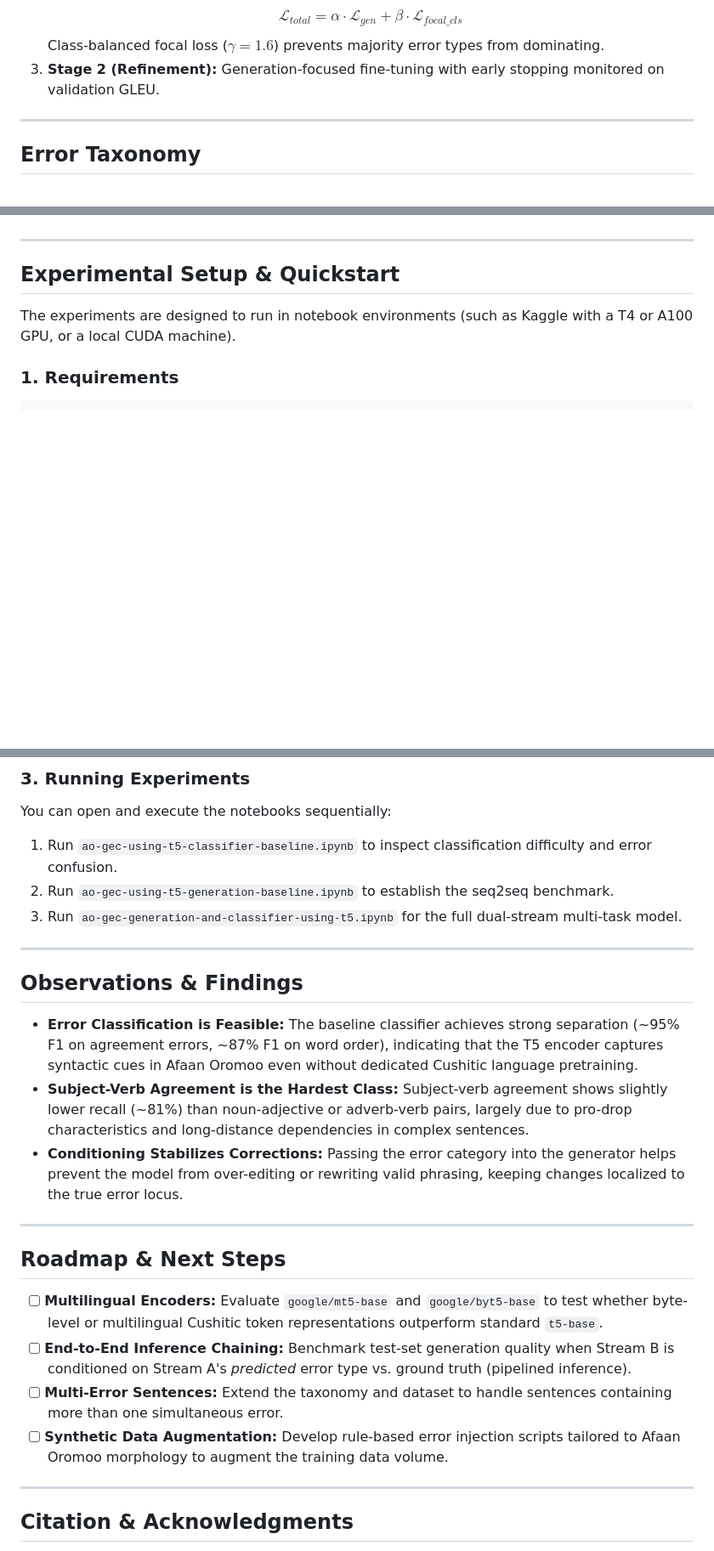
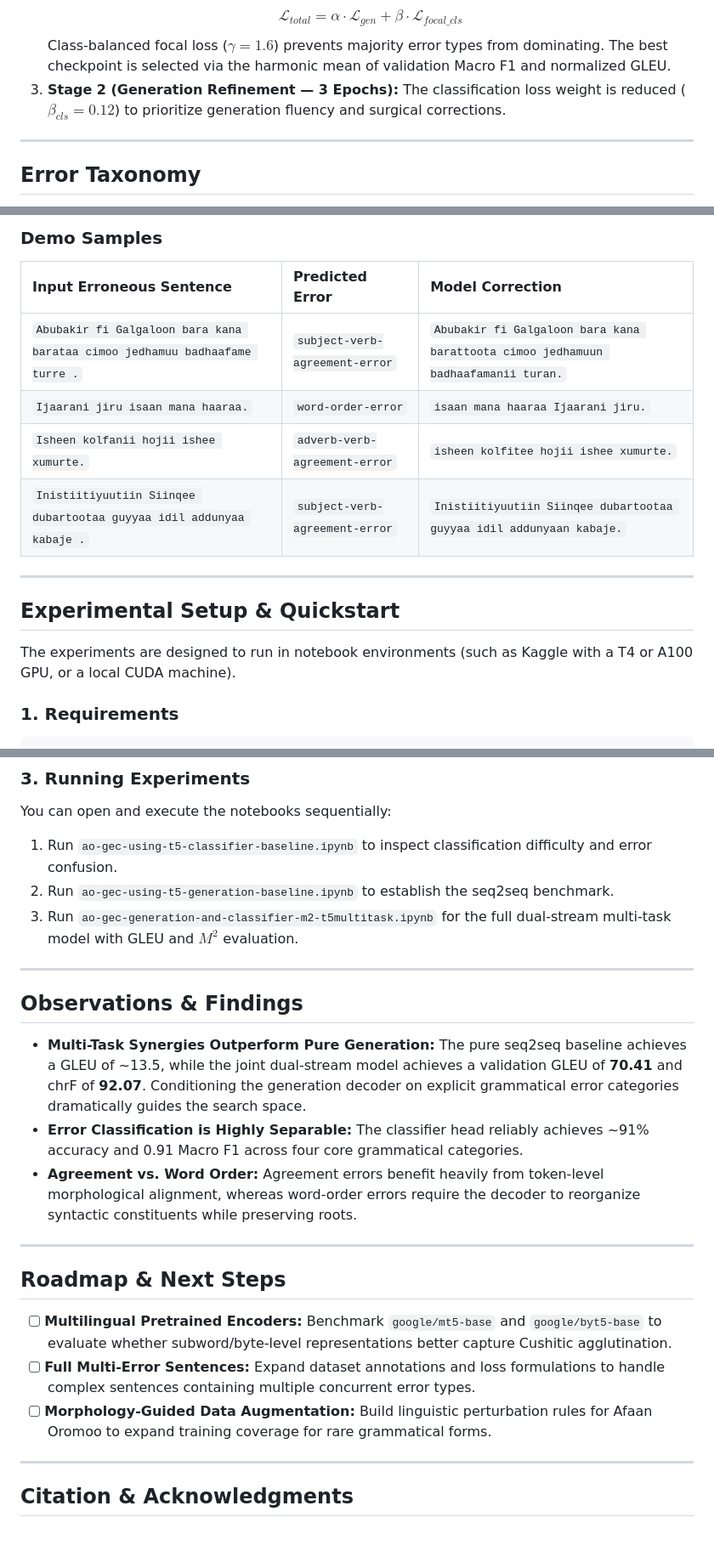
Before and after one commit to Solenabera/Afan-Oromo-Grammatical-Error-Correction-and-Error-Type-Classification, a Markdown page: README.md, 3 parts joined by grey strips. Shown at 85% size. GitHub-like rendering; blank space fills up the shorter version.

```diff
--- a/README.md
+++ b/README.md
@@ -67,6 +67,6 @@ To prevent the decoder from destabilizing the encoder representations early on:
    $$\mathcal{L}_{total} = \alpha \cdot \mathcal{L}_{gen} + \beta \cdot \mathcal{L}_{focal\_cls}$$
-   Class-balanced focal loss ($\gamma = 1.6$) prevents majority error types from dominating.
-3. **Stage 2 (Refinement):** Generation-focused fine-tuning with early stopping monitored on validation GLEU.
+   Class-balanced focal loss ($\gamma = 1.6$) prevents majority error types from dominating. The best checkpoint is selected via the harmonic mean of validation Macro F1 and normalized GLEU.
+3. **Stage 2 (Generation Refinement — 3 Epochs):** The classification loss weight is reduced ($\beta_{cls} = 0.12$) to prioritize generation fluency and surgical corrections.
 
 ---
 
@@ -120,3 +146,11 @@ Evaluating GEC requires metrics sensitive to minor token edits while penalizing
+### Demo Samples
+
+| Input Erroneous Sentence | Predicted Error | Model Correction |
+| :--- | :--- | :--- |
+| `Abubakir fi Galgaloon bara kana barataa cimoo jedhamuu badhaafame turre .` | `subject-verb-agreement-error` | `Abubakir fi Galgaloon bara kana barattoota cimoo jedhamuun badhaafamanii turan.` |
+| `Ijaarani jiru isaan mana haaraa.` | `word-order-error` | `isaan mana haaraa Ijaarani jiru.` |
+| `Isheen kolfanii hojii ishee xumurte.` | `adverb-verb-agreement-error` | `isheen kolfitee hojii ishee xumurte.` |
+| `Inistiitiyuutiin Siinqee dubartootaa guyyaa idil addunyaa kabaje .` | `subject-verb-agreement-error` | `Inistiitiyuutiin Siinqee dubartootaa guyyaa idil addunyaan kabaje.` |
 
 ---
 
@@ -154,24 +188,23 @@ class CFG:
 You can open and execute the notebooks sequentially:
 1. Run `ao-gec-using-t5-classifier-baseline.ipynb` to inspect classification difficulty and error confusion.
 2. Run `ao-gec-using-t5-generation-baseline.ipynb` to establish the seq2seq benchmark.
-3. Run `ao-gec-generation-and-classifier-using-t5.ipynb` for the full dual-stream multi-task model.
+3. Run `ao-gec-generation-and-classifier-m2-t5multitask.ipynb` for the full dual-stream multi-task model with GLEU and $M^2$ evaluation.
 
 ---
 
 ## Observations & Findings
 
-- **Error Classification is Feasible:** The baseline classifier achieves strong separation (~95% F1 on agreement errors, ~87% F1 on word order), indicating that the T5 encoder captures syntactic cues in Afaan Oromoo even without dedicated Cushitic language pretraining.
-- **Subject-Verb Agreement is the Hardest Class:** Subject-verb agreement shows slightly lower recall (~81%) than noun-adjective or adverb-verb pairs, largely due to pro-drop characteristics and long-distance dependencies in complex sentences.
-- **Conditioning Stabilizes Corrections:** Passing the error category into the generator helps prevent the model from over-editing or rewriting valid phrasing, keeping changes localized to the true error locus.
+- **Multi-Task Synergies Outperform Pure Generation:** The pure seq2seq baseline achieves a GLEU of ~13.5, while the joint dual-stream model achieves a validation GLEU of **70.41** and chrF of **92.07**. Conditioning the generation decoder on explicit grammatical error categories dramatically guides the search space.
+- **Error Classification is Highly Separable:** The classifier head reliably achieves ~91% accuracy and 0.91 Macro F1 across four core grammatical categories.
+- **Agreement vs. Word Order:** Agreement errors benefit heavily from token-level morphological alignment, whereas word-order errors require the decoder to reorganize syntactic constituents while preserving roots.
 
 ---
 
 ## Roadmap & Next Steps
 
-- [ ] **Multilingual Encoders:** Evaluate `google/mt5-base` and `google/byt5-base` to test whether byte-level or multilingual Cushitic token representations outperform standard `t5-base`.
-- [ ] **End-to-End Inference Chaining:** Benchmark test-set generation quality when Stream B is conditioned on Stream A's *predicted* error type vs. ground truth (pipelined inference).
-- [ ] **Multi-Error Sentences:** Extend the taxonomy and dataset to handle sentences containing more than one simultaneous error.
-- [ ] **Synthetic Data Augmentation:** Develop rule-based error injection scripts tailored to Afaan Oromoo morphology to augment the training data volume.
+- [ ] **Multilingual Pretrained Encoders:** Benchmark `google/mt5-base` and `google/byt5-base` to evaluate whether subword/byte-level representations better capture Cushitic agglutination.
+- [ ] **Full Multi-Error Sentences:** Expand dataset annotations and loss formulations to handle complex sentences containing multiple concurrent error types.
+- [ ] **Morphology-Guided Data Augmentation:** Build linguistic perturbation rules for Afaan Oromoo to expand training coverage for rare grammatical forms.
 
 ---
 
```
Also changed, not shown: other parts of README.md (+45 -19 lines), Proposed Model Architecture.png (added), 1 other file.
